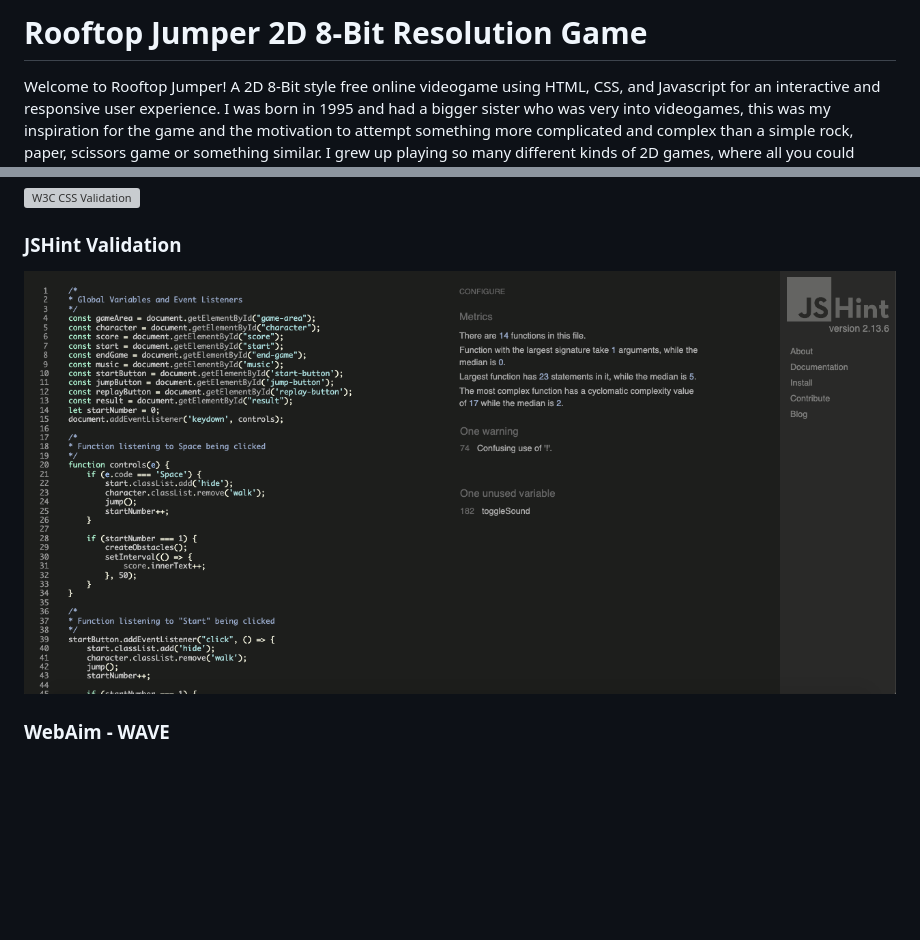
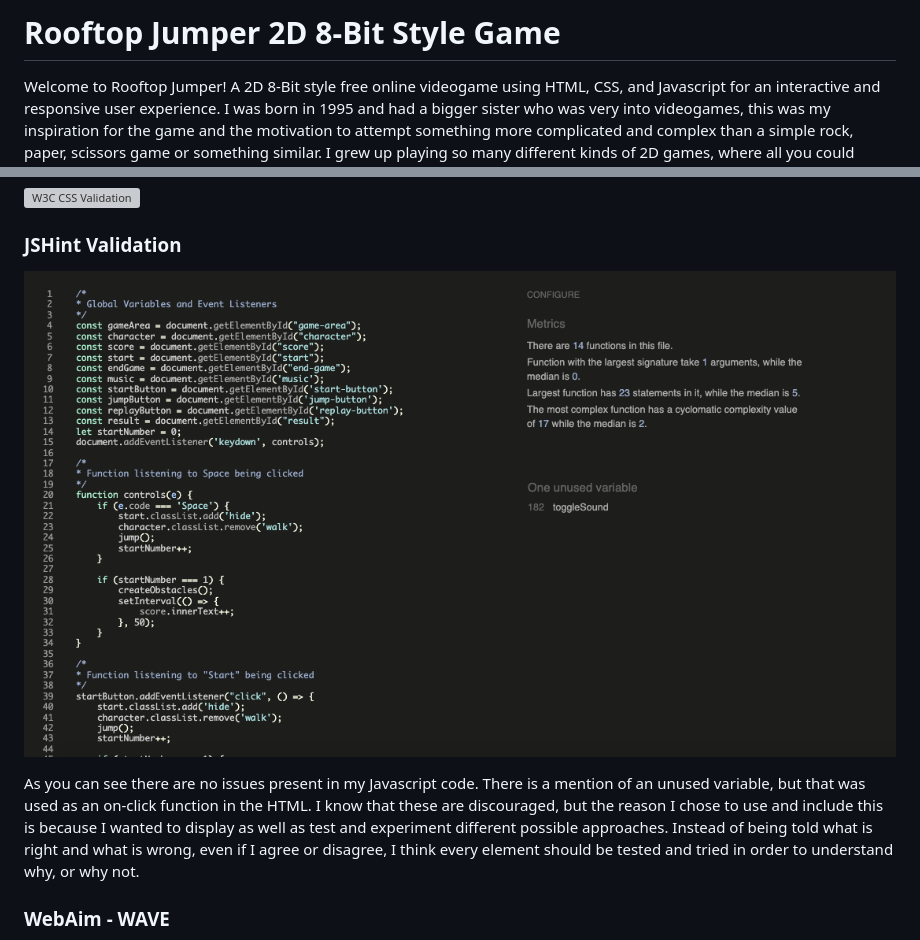
Before and after one commit to isidorocotugno5P/project2, a Markdown page: README.md, 2 parts joined by grey strips. GitHub-like rendering; pictures changed too: assets/images/jshint.png; blank space fills up the shorter version; grey boxes are pictures that could not be loaded.

Commit message:
Add to README, including some testing, styling, and layout

```diff
--- a/README.md
+++ b/README.md
@@ -1,4 +1,4 @@
-# Rooftop Jumper 2D 8-Bit Resolution Game
+# Rooftop Jumper 2D 8-Bit Style Game
 
 Welcome to Rooftop Jumper! A 2D 8-Bit style free online videogame using HTML, CSS, and Javascript for an interactive and responsive user experience. I was born in 1995 and had a bigger sister who was very into videogames, this was my inspiration for the game and the motivation to attempt something more complicated and complex than a simple rock, paper, scissors game or something similar. I grew up playing so many different kinds of 2D games, where all you could typically do was move in 4 directions, jump, duck, and maybe even fire off something or use items. Although I would have loved to incorporate all elements and made a fully completed game with an end goal, and even a background story, with my current knowledge I would have not managed that in the alloted time, so I stuck with the most (not-so-simple) simple functions.
 
@@ -288,4 +300,6 @@ Add credits
 
 ![JSHint](assets/images/jshint.png)
 
+As you can see there are no issues present in my Javascript code. There is a mention of an unused variable, but that was used as an on-click function in the HTML. I know that these are discouraged, but the reason I chose to use and include this is because I wanted to display as well as test and experiment different possible approaches. Instead of being told what is right and what is wrong, even if I agree or disagree, I think every element should be tested and tried in order to understand why, or why not.
+
 ### WebAim - WAVE
```
Also changed, not shown: other parts of README.md (+37 -20 lines).
